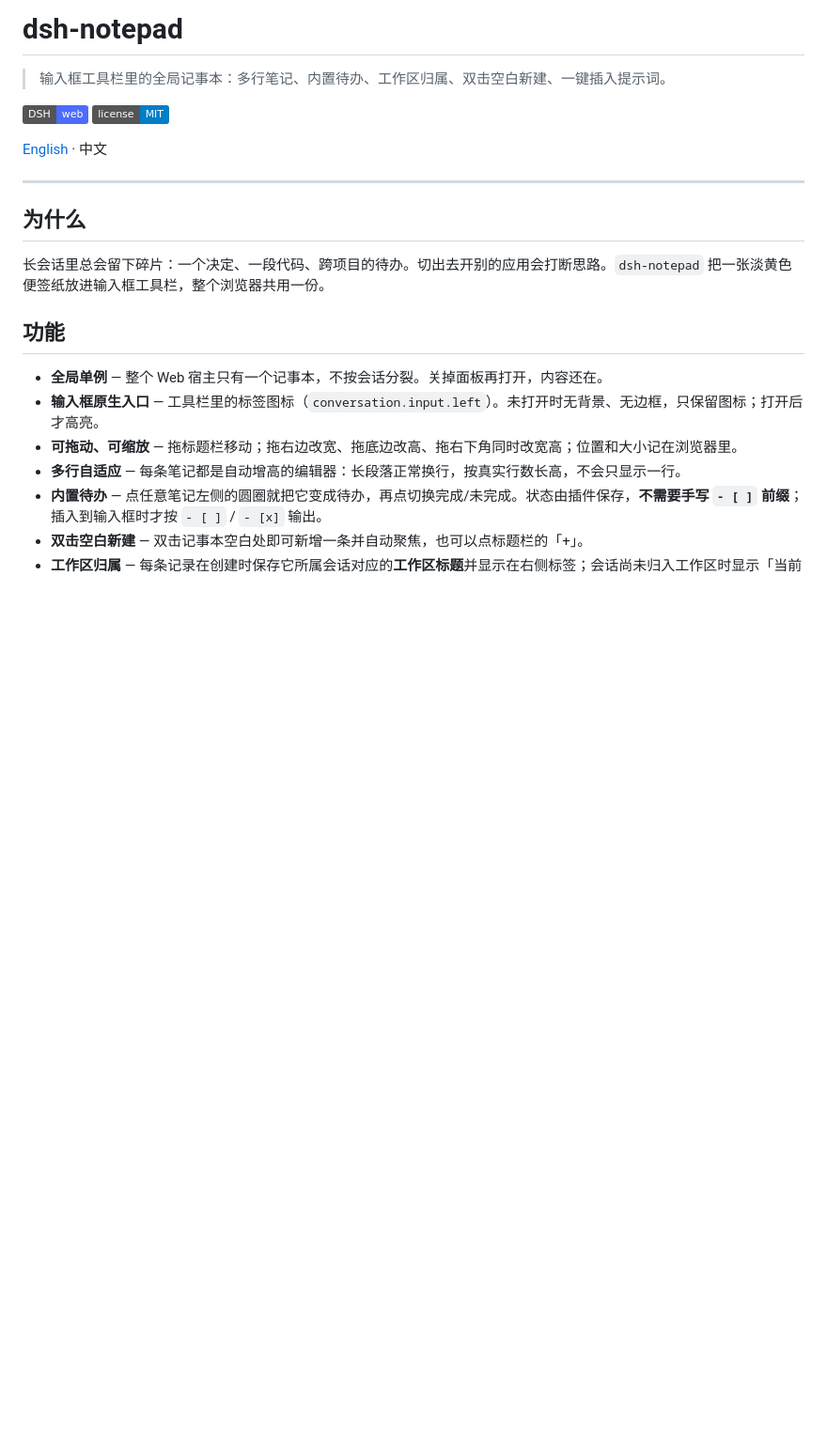
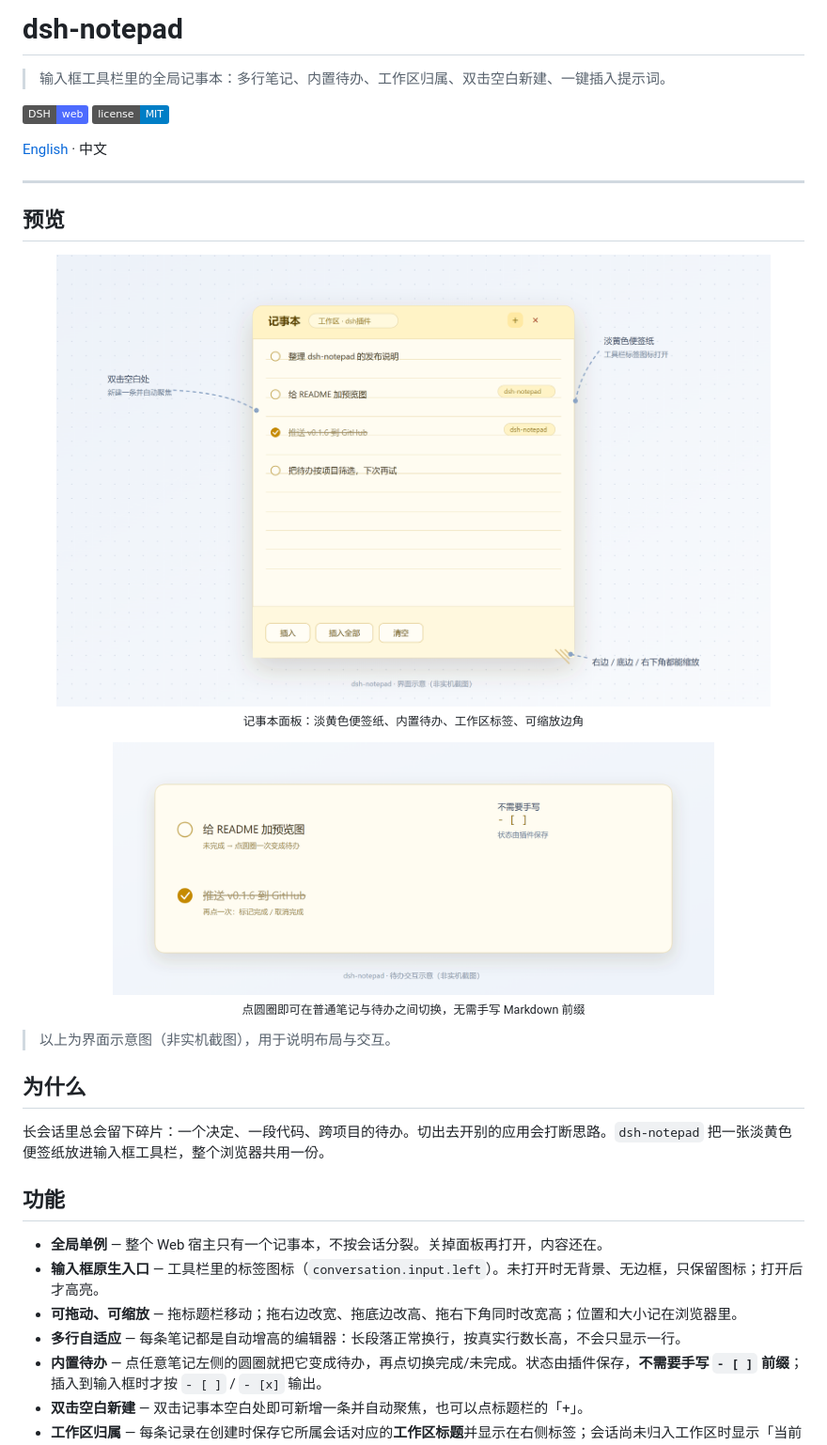
Before and after one commit to HYLZJU/dsh-notepad, a Markdown page: README.md, the part around the change. Shown at 94% size. Drawn GitHub-style; pictures changed too: docs/preview-todo.png (added), docs/preview.png (added); badges without logos; blank space fills up the shorter version.

```diff
--- a/README.md
+++ b/README.md
@@ -8,6 +8,20 @@
 [English](README_EN.md) · 中文
 
 ---
+
+## 预览
+
+<p align="center">
+  <img src="docs/preview.png" alt="记事本面板示意" width="760">
+  <br><sub>记事本面板：淡黄色便签纸、内置待办、工作区标签、可缩放边角</sub>
+</p>
+
+<p align="center">
+  <img src="docs/preview-todo.png" alt="待办交互示意" width="640">
+  <br><sub>点圆圈即可在普通笔记与待办之间切换，无需手写 Markdown 前缀</sub>
+</p>
+
+> 以上为界面示意图（非实机截图），用于说明布局与交互。
 
 ## 为什么
 
```
Also changed, not shown: README_EN.md (+14 -0 lines), 2 other files.
